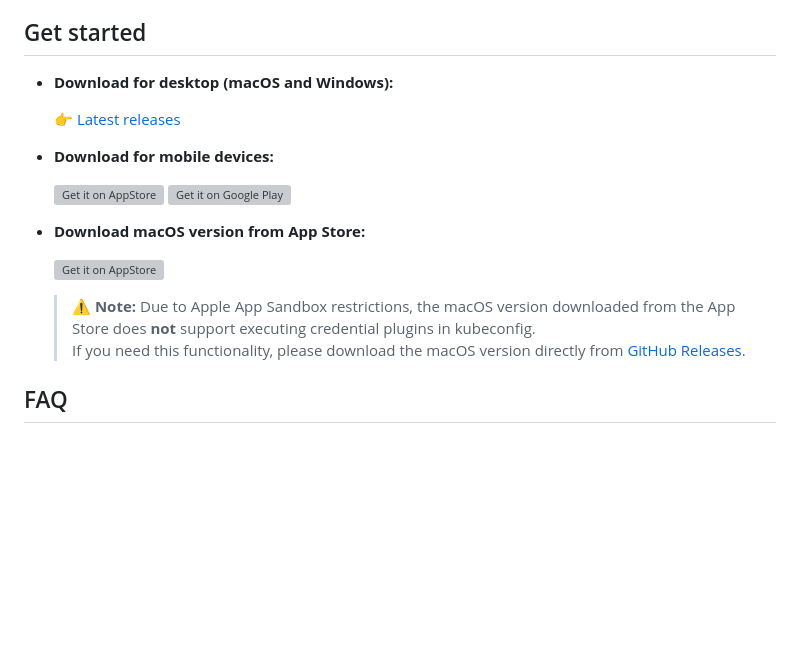
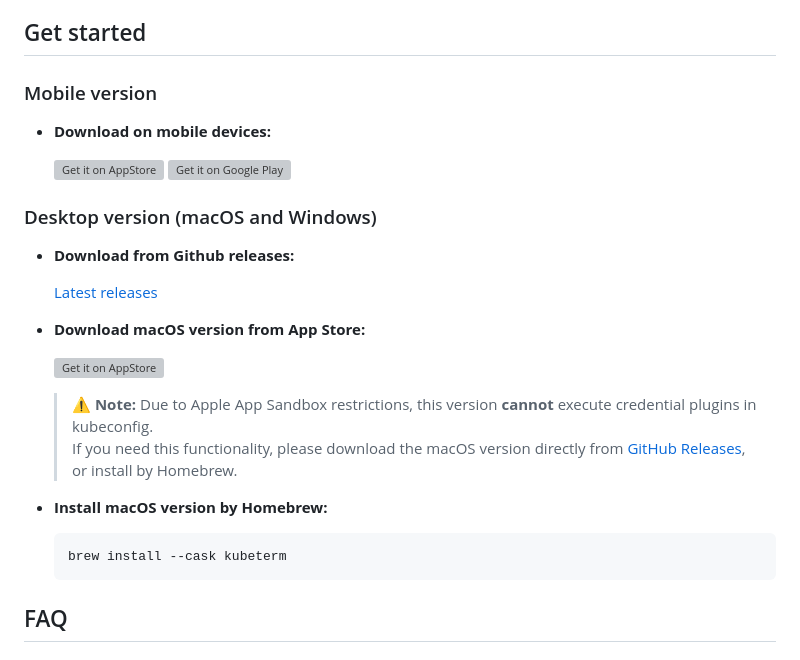
Before and after one commit to kbterm/kubeterm, a Markdown page: README.md, the part around the change. GitHub-like rendering; blank space fills up the shorter version; grey boxes are pictures that could not be loaded.

Commit message:
Revise download instructions in README.md
Updated download instructions for mobile and desktop versions, including Homebrew installation.

````diff
--- a/README.md
+++ b/README.md
@@ -29,21 +29,32 @@ It supports multiple platforms, including desktop and mobile devices.
 
 ## Get started
 
-- **Download for desktop (macOS and Windows):**
+### Mobile version
 
-  👉 [Latest releases](https://github.com/kbterm/kubeterm/releases/latest)
-
-- **Download for mobile devices:**
+- **Download on mobile devices:**
 
   <a href="https://apps.apple.com/us/app/kubeterm-kubernetes-client/id6450548861"><img src="https://developer.apple.com/news/images/download-on-the-app-store-badge.png" alt="Get it on AppStore" width='120px'/></a>
   <a href='https://play.google.com/store/apps/details?id=com.kubeterm'><img alt='Get it on Google Play' src='https://upload.wikimedia.org/wikipedia/commons/7/78/Google_Play_Store_badge_EN.svg' width='135px' /></a>
+
+
+### Desktop version (macOS and Windows)
+
+- **Download from Github releases:**
+
+  [Latest releases](https://github.com/kbterm/kubeterm/releases/latest)
 
 - **Download macOS version from App Store:**
 
   <a href="https://apps.apple.com/us/app/kubeterm-kubernetes-client/id6450548861"><img src="https://developer.apple.com/news/images/download-on-the-app-store-badge.png" alt="Get it on AppStore" width='120px'/></a>
 
-  > ⚠️ **Note:** Due to Apple App Sandbox restrictions, the macOS version downloaded from the App Store does **not** support executing credential plugins in kubeconfig.
-  > If you need this functionality, please download the macOS version directly from [GitHub Releases](https://github.com/kbterm/kubeterm/releases/latest).
+  > ⚠️ **Note:** Due to Apple App Sandbox restrictions, this version **cannot** execute credential plugins in kubeconfig.
+  > If you need this functionality, please download the macOS version directly from [GitHub Releases](https://github.com/kbterm/kubeterm/releases/latest), or install by Homebrew.
+
+- **Install macOS version by Homebrew:**
+
+  ```
+  brew install --cask kubeterm
+  ```
 
 ## FAQ
 
````
